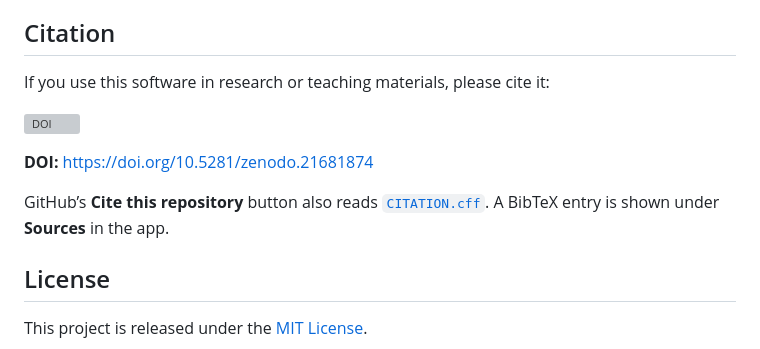
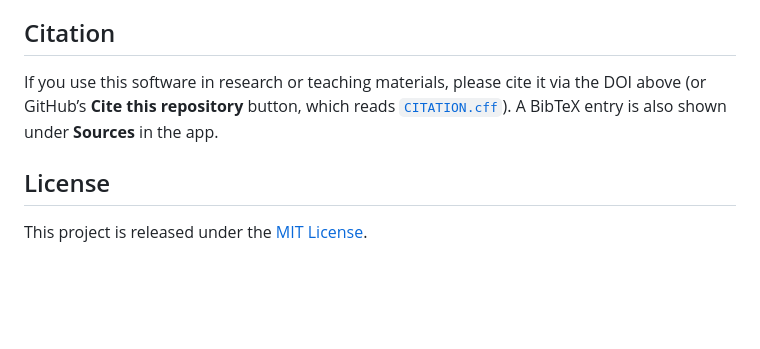
Before and after one commit to Imageomics/hdr-species-map-explorer, a Markdown page: README.md, the part around one of its changes. Drawn GitHub-style; blank space fills up the shorter version; grey boxes are pictures that could not be loaded.

Commit message:
Move the DOI badge under the README title.
Keep the Citation section as a short pointer so the badge is not repeated.

Co-authored-by: Cursor <cursoragent@cursor.com>

```diff
--- a/README.md
+++ b/README.md
@@ -59,13 +61,7 @@ Please respect each provider’s terms of use and attribution requirements when
 
 ## Citation
 
-If you use this software in research or teaching materials, please cite it:
-
-[![DOI](https://img.shields.io/badge/DOI-10.5281%2Fzenodo.21681874-blue)](https://doi.org/10.5281/zenodo.21681874)
-
-**DOI:** [https://doi.org/10.5281/zenodo.21681874](https://doi.org/10.5281/zenodo.21681874)
-
-GitHub’s **Cite this repository** button also reads [`CITATION.cff`](CITATION.cff). A BibTeX entry is shown under **Sources** in the app.
+If you use this software in research or teaching materials, please cite it via the DOI above (or GitHub’s **Cite this repository** button, which reads [`CITATION.cff`](CITATION.cff)). A BibTeX entry is also shown under **Sources** in the app.
 
 ## License
 
```
Also changed, not shown: other parts of README.md (+2 -0 lines).
